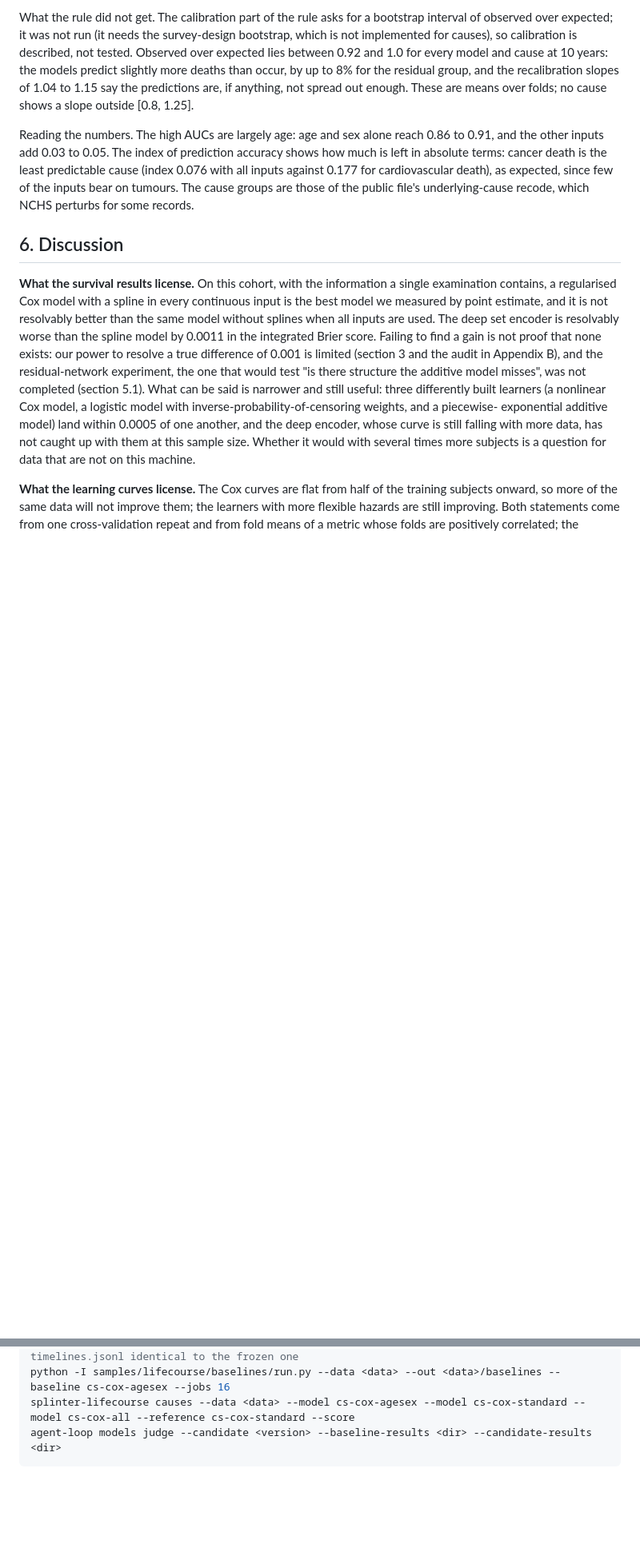
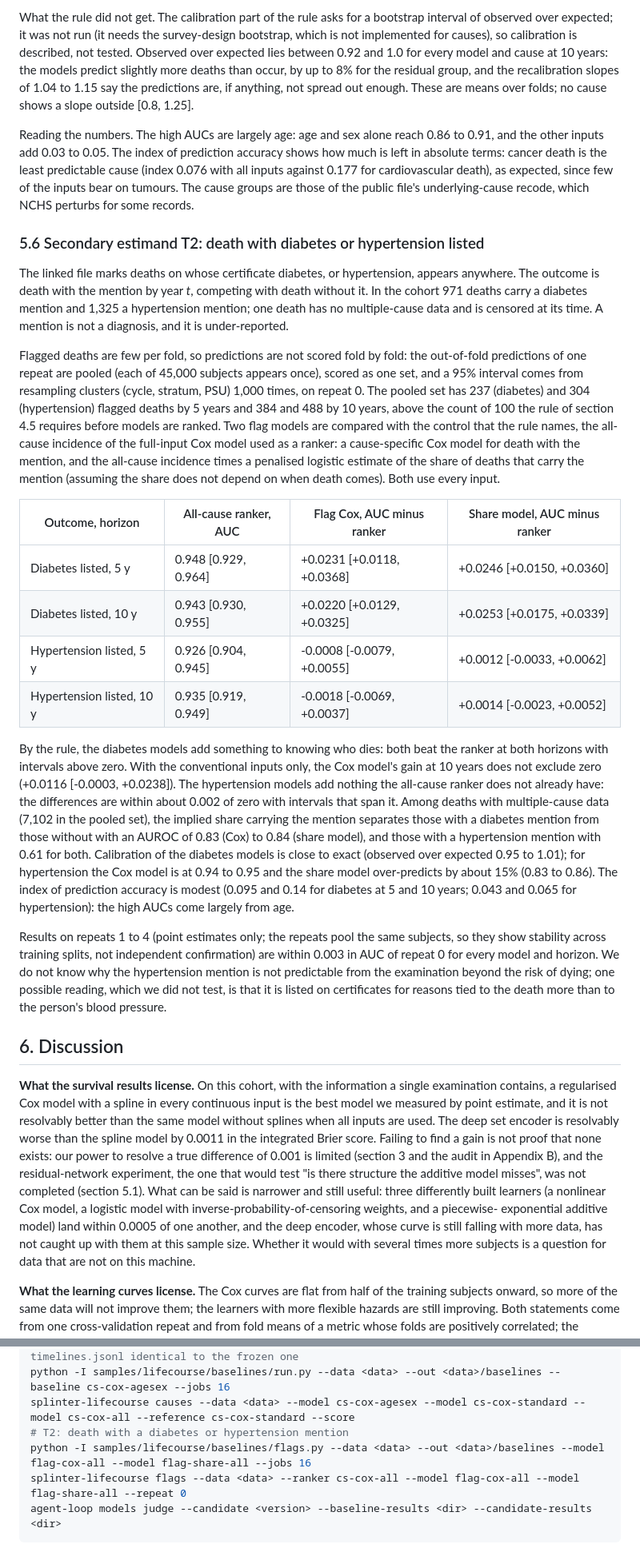
Before and after one commit to swedishembedded/splinter, a Markdown page: papers/agent-driven-residual-survival/paper.md, 2 parts joined by grey strips. Shown at 80% size. Rendered like a GitHub page; blank space fills up the shorter version.

Commit message:
papers, roadmap: death with a diabetes or hypertension mention, against the all-cause ranker

````diff
--- a/papers/agent-driven-residual-survival/paper.md
+++ b/papers/agent-driven-residual-survival/paper.md
@@ -484,6 +484,57 @@ cardiovascular death), as expected, since few of the inputs bear on tumours.
 The cause groups are those of the public file's underlying-cause recode, which
 NCHS perturbs for some records.
 
+### 5.6 Secondary estimand T2: death with diabetes or hypertension listed
+
+The linked file marks deaths on whose certificate diabetes, or hypertension,
+appears anywhere. The outcome is death with the mention by year *t*, competing
+with death without it. In the cohort 971 deaths carry a diabetes mention and
+1,325 a hypertension mention; one death has no multiple-cause data and is
+censored at its time. A mention is not a diagnosis, and it is under-reported.
+
+Flagged deaths are few per fold, so predictions are not scored fold by fold:
+the out-of-fold predictions of one repeat are pooled (each of 45,000 subjects
+appears once), scored as one set, and a 95% interval comes from resampling
+clusters (cycle, stratum, PSU) 1,000 times, on repeat 0. The pooled set has
+237 (diabetes) and 304 (hypertension) flagged deaths by 5 years and 384 and 488
+by 10 years, above the count of 100 the rule of section 4.5 requires before
+models are ranked. Two flag models are compared with the control that the
+rule names, the all-cause incidence of the full-input Cox model used as a
+ranker: a cause-specific Cox model for death with the mention, and the
+all-cause incidence times a penalised logistic estimate of the share of deaths
+that carry the mention (assuming the share does not depend on when death comes).
+Both use every input.
+
+| Outcome, horizon | All-cause ranker, AUC | Flag Cox, AUC minus ranker | Share model, AUC minus ranker |
+|---|---|---|---|
+| Diabetes listed, 5 y | 0.948 [0.929, 0.964] | +0.0231 [+0.0118, +0.0368] | +0.0246 [+0.0150, +0.0360] |
+| Diabetes listed, 10 y | 0.943 [0.930, 0.955] | +0.0220 [+0.0129, +0.0325] | +0.0253 [+0.0175, +0.0339] |
+| Hypertension listed, 5 y | 0.926 [0.904, 0.945] | -0.0008 [-0.0079, +0.0055] | +0.0012 [-0.0033, +0.0062] |
+| Hypertension listed, 10 y | 0.935 [0.919, 0.949] | -0.0018 [-0.0069, +0.0037] | +0.0014 [-0.0023, +0.0052] |
+
+By the rule, the diabetes models add something to knowing who dies: both
+beat the ranker at both horizons with intervals above zero. With the
+conventional inputs only, the Cox model's gain at 10 years does not exclude
+zero (+0.0116 [-0.0003, +0.0238]). The hypertension models add nothing the
+all-cause ranker does not already have: the differences are within about 0.002
+of zero with intervals that span it. Among deaths with multiple-cause data
+(7,102 in the pooled set), the implied share carrying the mention separates
+those with a diabetes mention from those without with an AUROC of 0.83 (Cox)
+to 0.84 (share model), and those with a hypertension mention with 0.61 for
+both. Calibration of the diabetes models is close to exact (observed over
+expected 0.95 to 1.01); for hypertension the Cox model is at 0.94 to 0.95 and
+the share model over-predicts by about 15% (0.83 to 0.86). The index of
+prediction accuracy is modest (0.095 and 0.14 for diabetes at 5 and 10 years;
+0.043 and 0.065 for hypertension): the high AUCs come largely from age.
+
+Results on repeats 1 to 4 (point estimates only; the repeats pool the same
+subjects, so they show stability across training splits, not independent
+confirmation) are within 0.003 in AUC of repeat 0 for every model and horizon.
+We do not know why the hypertension mention is not predictable from the
+examination beyond the risk of dying; one possible reading, which we did not
+test, is that it is listed on certificates for reasons tied to the death more
+than to the person's blood pressure.
+
 ## 6. Discussion
 
 **What the survival results license.** On this cohort, with the information a
@@ -596,6 +647,9 @@ samples/agent/loop/fixtures/eval-candidate.sh <out> <model-ref> anagrams:1 bisec
 splinter-lifecourse build --nhanes <nhanes> --mortality <mortality> --data <new dir>   # timelines.jsonl identical to the frozen one
 python -I samples/lifecourse/baselines/run.py --data <data> --out <data>/baselines --baseline cs-cox-agesex --jobs 16
 splinter-lifecourse causes --data <data> --model cs-cox-agesex --model cs-cox-standard --model cs-cox-all --reference cs-cox-standard --score
+# T2: death with a diabetes or hypertension mention
+python -I samples/lifecourse/baselines/flags.py --data <data> --out <data>/baselines --model flag-cox-all --model flag-share-all --jobs 16
+splinter-lifecourse flags --data <data> --ranker cs-cox-all --model flag-cox-all --model flag-share-all --repeat 0
 agent-loop models judge --candidate <version> --baseline-results <dir> --candidate-results <dir>
 ```
 
````
Also changed, not shown: other parts of papers/agent-driven-residual-survival/paper.md (+1 -0 lines), .agents/roadmap/agent-loop.md (+1 -1 lines).
